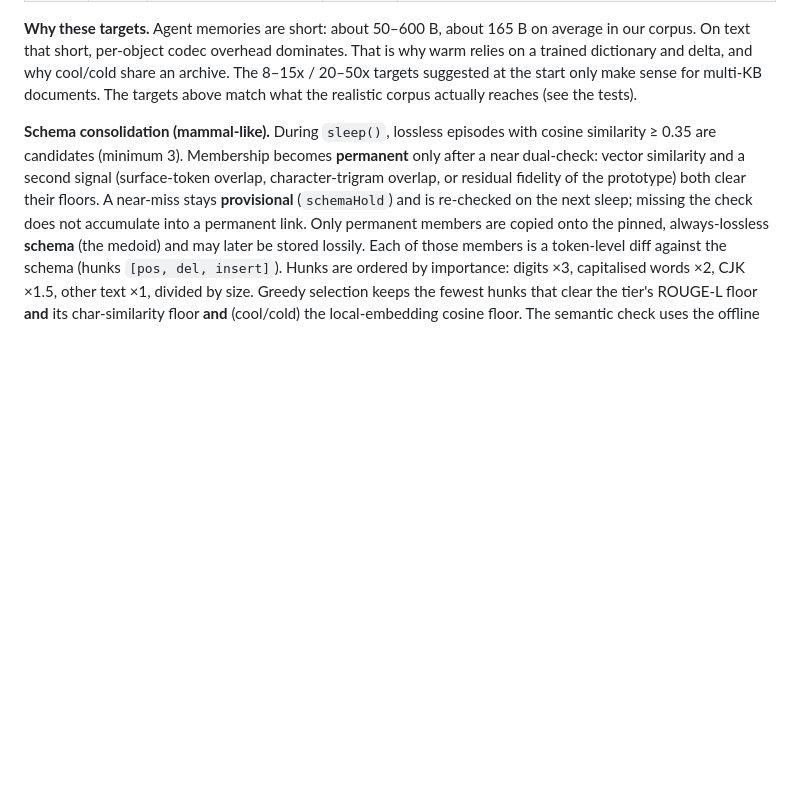
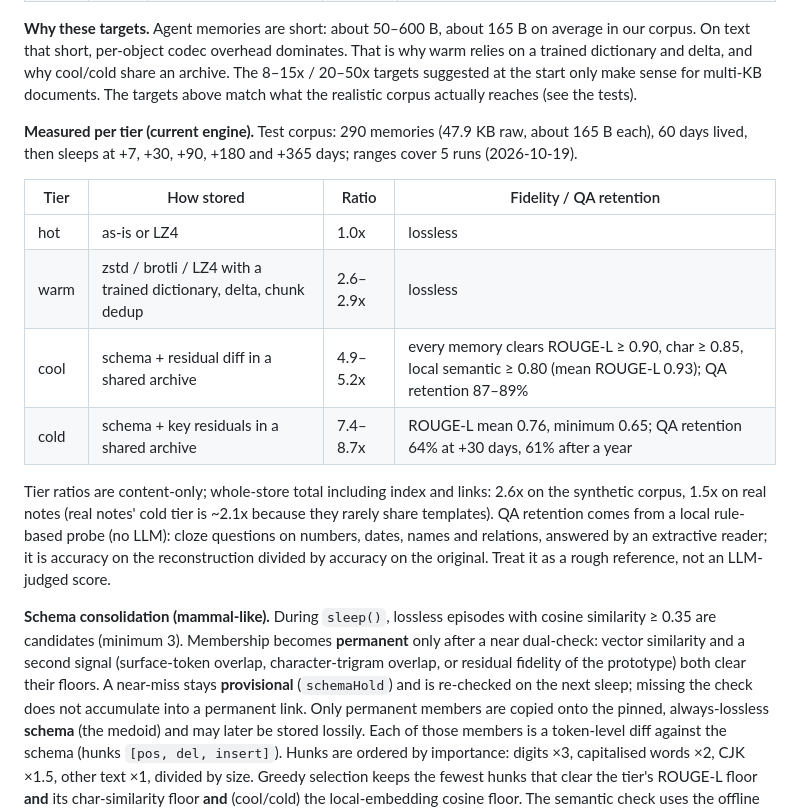
Before and after one commit to denyanna7-design/hippocampus-memory, a Markdown page: README.md, the part around the change. GitHub-like rendering; blank space fills up the shorter version.

Commit message:
docs(README): measured per-tier compression table with QA retention (current engine)

```diff
--- a/README.md
+++ b/README.md
@@ -61,6 +61,17 @@ Browser ──GET /──► public/index.html (vis-network) ◄──SSE /api/e
 
 **Why these targets.** Agent memories are short: about 50–600 B, about 165 B on average in our corpus. On text that short, per-object codec overhead dominates. That is why warm relies on a trained dictionary and delta, and why cool/cold share an archive. The 8–15x / 20–50x targets suggested at the start only make sense for multi-KB documents. The targets above match what the realistic corpus actually reaches (see the tests).
 
+**Measured per tier (current engine).** Test corpus: 290 memories (47.9 KB raw, about 165 B each), 60 days lived, then sleeps at +7, +30, +90, +180 and +365 days; ranges cover 5 runs (2026-10-19).
+
+| Tier | How stored | Ratio | Fidelity / QA retention |
+|---|---|---|---|
+| hot | as-is or LZ4 | 1.0x | lossless |
+| warm | zstd / brotli / LZ4 with a trained dictionary, delta, chunk dedup | 2.6–2.9x | lossless |
+| cool | schema + residual diff in a shared archive | 4.9–5.2x | every memory clears ROUGE-L ≥ 0.90, char ≥ 0.85, local semantic ≥ 0.80 (mean ROUGE-L 0.93); QA retention 87–89% |
+| cold | schema + key residuals in a shared archive | 7.4–8.7x | ROUGE-L mean 0.76, minimum 0.65; QA retention 64% at +30 days, 61% after a year |
+
+Tier ratios are content-only; whole-store total including index and links: 2.6x on the synthetic corpus, 1.5x on real notes (real notes' cold tier is ~2.1x because they rarely share templates). QA retention comes from a local rule-based probe (no LLM): cloze questions on numbers, dates, names and relations, answered by an extractive reader; it is accuracy on the reconstruction divided by accuracy on the original. Treat it as a rough reference, not an LLM-judged score.
+
 **Schema consolidation (mammal-like).** During `sleep()`, lossless episodes with cosine similarity ≥ 0.35 are candidates (minimum 3). Membership becomes **permanent** only after a near dual-check: vector similarity and a second signal (surface-token overlap, character-trigram overlap, or residual fidelity of the prototype) both clear their floors. A near-miss stays **provisional** (`schemaHold`) and is re-checked on the next sleep; missing the check does not accumulate into a permanent link. Only permanent members are copied onto the pinned, always-lossless **schema** (the medoid) and may later be stored lossily. Each of those members is a token-level diff against the schema (hunks `[pos, del, insert]`). Hunks are ordered by importance: digits ×3, capitalised words ×2, CJK ×1.5, other text ×1, divided by size. Greedy selection keeps the fewest hunks that clear the tier's ROUGE-L floor **and** its char-similarity floor **and** (cool/cold) the local-embedding cosine floor. The semantic check uses the offline local term-frequency embedder, not a network provider. Cold keeps at least one key residual. Dropped details revert to the schema's wording, which is the same "filling in" human recall does. Provisional candidates stay lossless.
 
 **Guarantees.**
```
